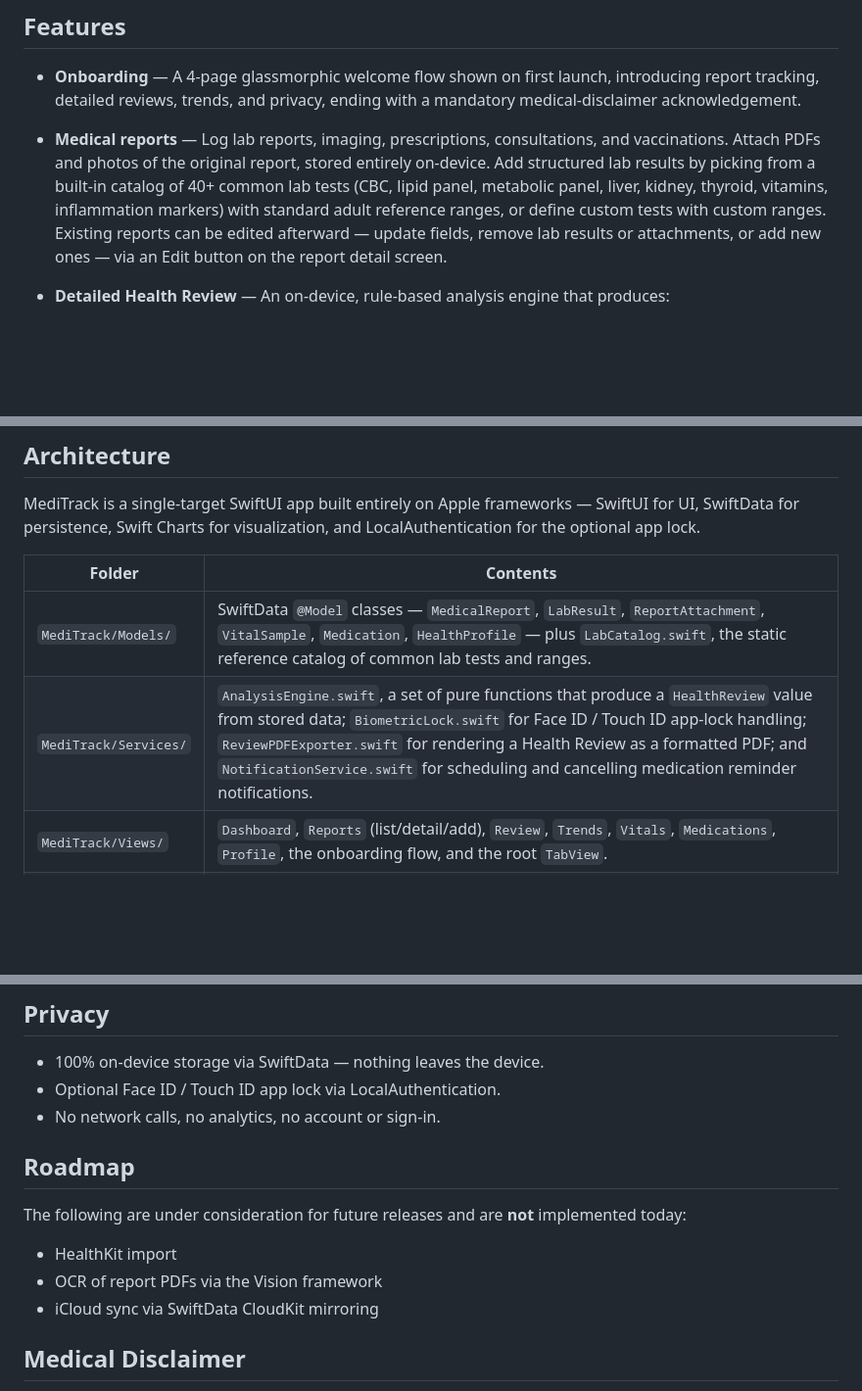
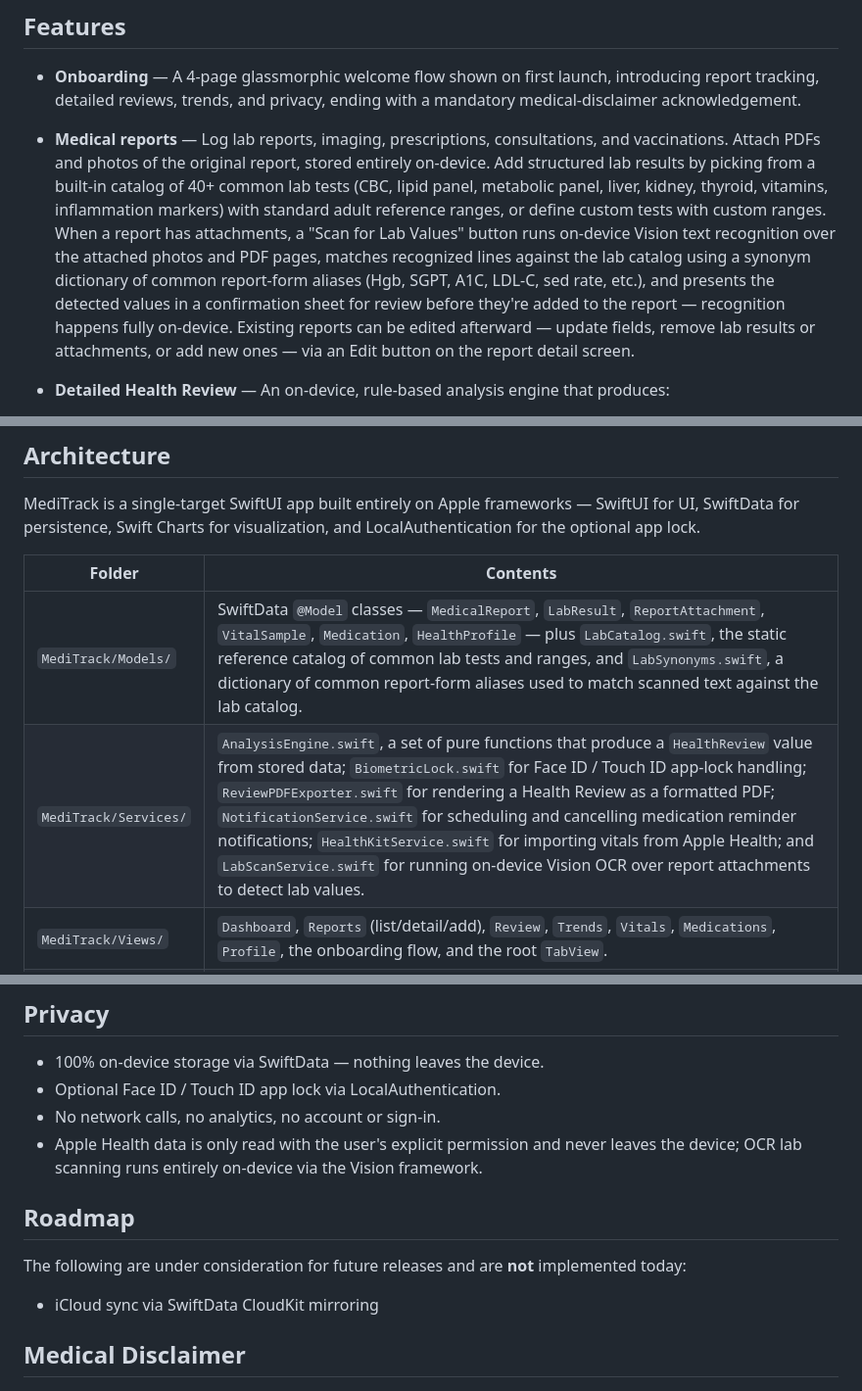
Before and after one commit to Ogureq/MediTrack, a Markdown page: README.md, 3 parts joined by grey strips. Shown at 98% size. GitHub-like rendering; blank space fills up the shorter version.

```diff
--- a/README.md
+++ b/README.md
@@ -5,7 +5,7 @@ A privacy-first native iOS app that keeps all your medical data on-device and ge
 ## Features
 
 - **Onboarding** — A 4-page glassmorphic welcome flow shown on first launch, introducing report tracking, detailed reviews, trends, and privacy, ending with a mandatory medical-disclaimer acknowledgement.
-- **Medical reports** — Log lab reports, imaging, prescriptions, consultations, and vaccinations. Attach PDFs and photos of the original report, stored entirely on-device. Add structured lab results by picking from a built-in catalog of 40+ common lab tests (CBC, lipid panel, metabolic panel, liver, kidney, thyroid, vitamins, inflammation markers) with standard adult reference ranges, or define custom tests with custom ranges. Existing reports can be edited afterward — update fields, remove lab results or attachments, or add new ones — via an Edit button on the report detail screen.
+- **Medical reports** — Log lab reports, imaging, prescriptions, consultations, and vaccinations. Attach PDFs and photos of the original report, stored entirely on-device. Add structured lab results by picking from a built-in catalog of 40+ common lab tests (CBC, lipid panel, metabolic panel, liver, kidney, thyroid, vitamins, inflammation markers) with standard adult reference ranges, or define custom tests with custom ranges. When a report has attachments, a "Scan for Lab Values" button runs on-device Vision text recognition over the attached photos and PDF pages, matches recognized lines against the lab catalog using a synonym dictionary of common report-form aliases (Hgb, SGPT, A1C, LDL-C, sed rate, etc.), and presents the detected values in a confirmation sheet for review before they're added to the report — recognition happens fully on-device. Existing reports can be edited afterward — update fields, remove lab results or attachments, or add new ones — via an Edit button on the report detail screen.
 - **Detailed Health Review** — An on-device, rule-based analysis engine that produces:
   - An overall health score (0–100)
   - Findings grouped by severity (critical / attention / info) with plain-language explanations and suggestions
@@ -56,8 +57,8 @@ MediTrack is a single-target SwiftUI app built entirely on Apple frameworks —
 
 | Folder | Contents |
 | --- | --- |
-| `MediTrack/Models/` | SwiftData `@Model` classes — `MedicalReport`, `LabResult`, `ReportAttachment`, `VitalSample`, `Medication`, `HealthProfile` — plus `LabCatalog.swift`, the static reference catalog of common lab tests and ranges. |
-| `MediTrack/Services/` | `AnalysisEngine.swift`, a set of pure functions that produce a `HealthReview` value from stored data; `BiometricLock.swift` for Face ID / Touch ID app-lock handling; `ReviewPDFExporter.swift` for rendering a Health Review as a formatted PDF; and `NotificationService.swift` for scheduling and cancelling medication reminder notifications. |
+| `MediTrack/Models/` | SwiftData `@Model` classes — `MedicalReport`, `LabResult`, `ReportAttachment`, `VitalSample`, `Medication`, `HealthProfile` — plus `LabCatalog.swift`, the static reference catalog of common lab tests and ranges, and `LabSynonyms.swift`, a dictionary of common report-form aliases used to match scanned text against the lab catalog. |
+| `MediTrack/Services/` | `AnalysisEngine.swift`, a set of pure functions that produce a `HealthReview` value from stored data; `BiometricLock.swift` for Face ID / Touch ID app-lock handling; `ReviewPDFExporter.swift` for rendering a Health Review as a formatted PDF; `NotificationService.swift` for scheduling and cancelling medication reminder notifications; `HealthKitService.swift` for importing vitals from Apple Health; and `LabScanService.swift` for running on-device Vision OCR over report attachments to detect lab values. |
 | `MediTrack/Views/` | `Dashboard`, `Reports` (list/detail/add), `Review`, `Trends`, `Vitals`, `Medications`, `Profile`, the onboarding flow, and the root `TabView`. |
 | `MediTrack/Support/` | `Theme.swift`, the glassmorphic design system (glass card and chip modifiers, ambient backgrounds, button styles), `UIHelpers.swift`, and `SampleData.swift` for seeding a demo history or erasing all app data. |
 
@@ -68,13 +69,12 @@ The analysis engine is rule-based and deterministic — no cloud AI is involved.
 - 100% on-device storage via SwiftData — nothing leaves the device.
 - Optional Face ID / Touch ID app lock via LocalAuthentication.
 - No network calls, no analytics, no account or sign-in.
+- Apple Health data is only read with the user's explicit permission and never leaves the device; OCR lab scanning runs entirely on-device via the Vision framework.
 
 ## Roadmap
 
 The following are under consideration for future releases and are **not** implemented today:
 
-- HealthKit import
-- OCR of report PDFs via the Vision framework
 - iCloud sync via SwiftData CloudKit mirroring
 
 ## Medical Disclaimer
```
Also changed, not shown: other parts of README.md (+1 -0 lines), docs/PLAN.md (+8 -2 lines).
